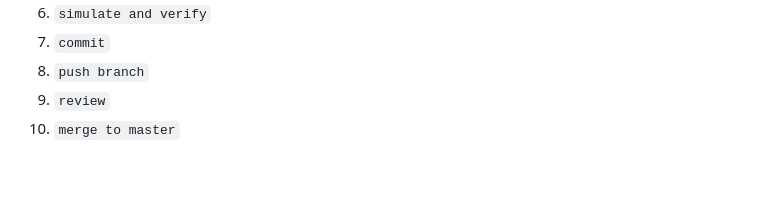
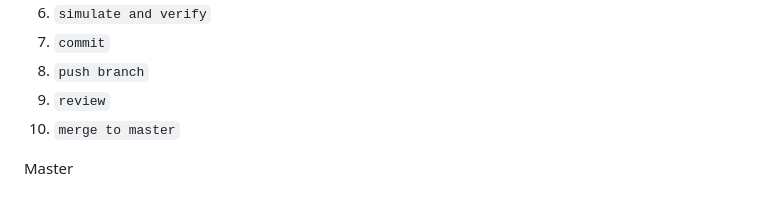
Before and after one commit to bitopu/Helicopter-simulation, a Markdown page: Readme.md, the part around the change. Drawn GitHub-style; blank space fills up the shorter version.

Commit message:
Update master branch

```diff
--- a/Readme.md
+++ b/Readme.md
@@ -317,3 +317,5 @@ git push origin --delete feature/rotor-inflow-model
 8. `push branch`
 9. `review`
 10. `merge to master`
+
+Master
```
